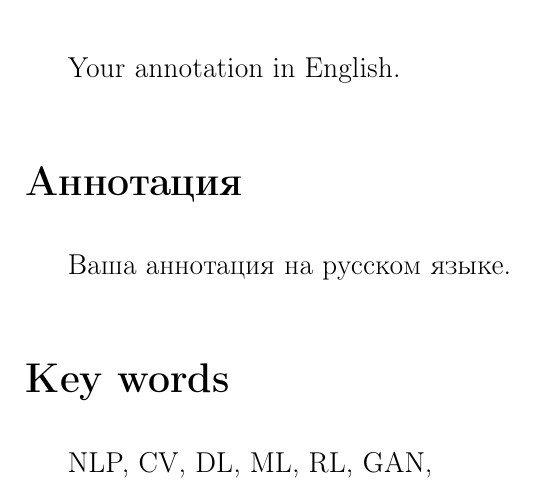
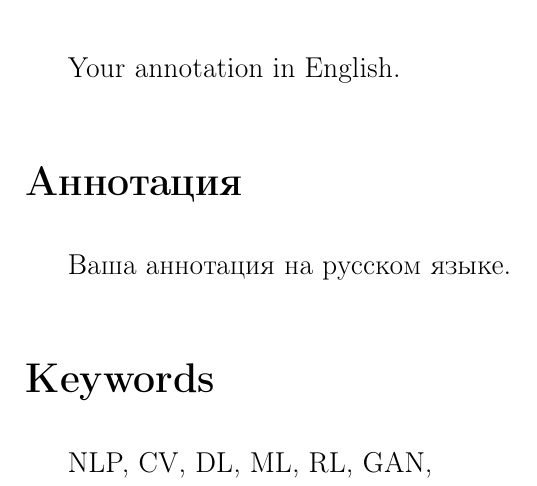
Before and after one commit to angusev/coursework_template, a LaTeX document (eng_biblatex/coursework.tex): part of page 3 of 6, cut so that both start at the same text. Compiled offline with pdfLaTeX.

Commit message:
Update coursework.tex

```diff
--- a/eng_biblatex/coursework.tex
+++ b/eng_biblatex/coursework.tex
@@ -70,7 +70,7 @@ Your annotation in English.
     Ваша аннотация на русском языке.
 }
 
-\section*{Key words}
+\section*{Keywords}
 NLP, CV, DL, ML, RL, GAN,
 \pagebreak
 
```
